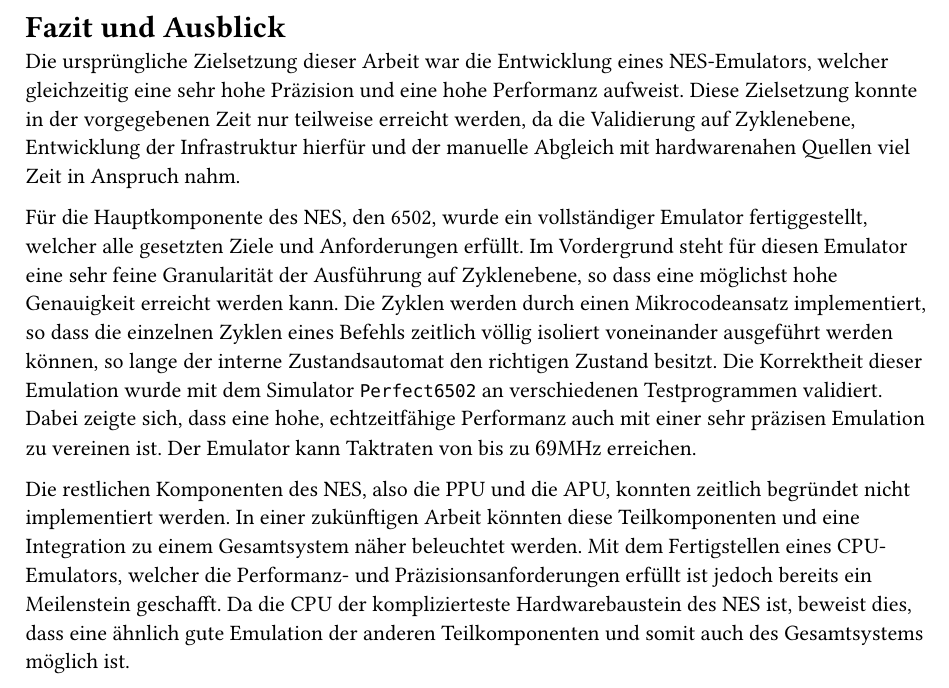
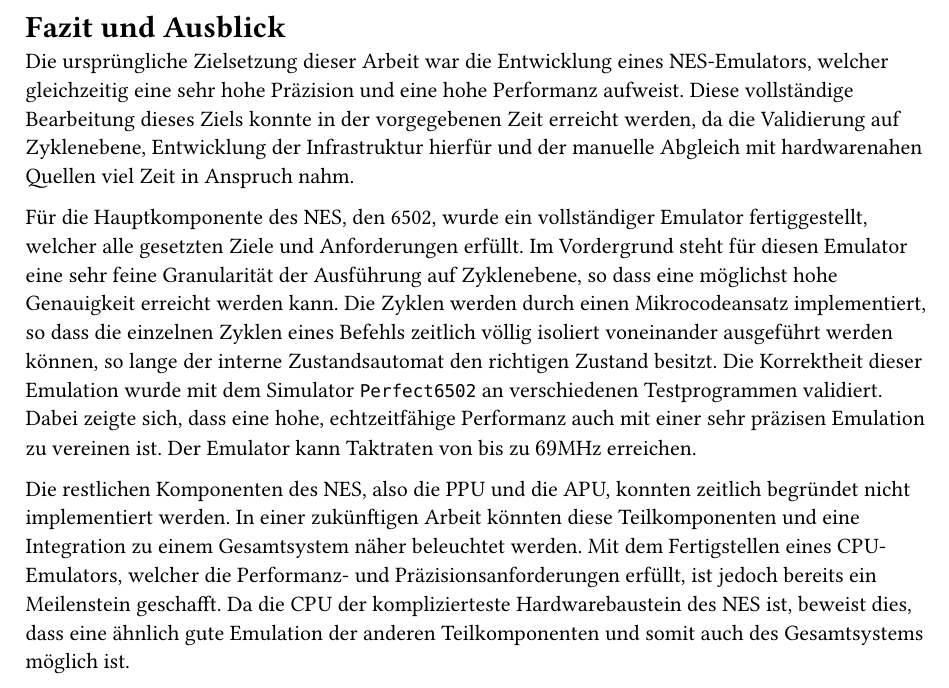
Before and after one commit to Cxmu03/jade, a Typst document (paper/sections/07-outlook.typ): part of the page, cut so that both start at the same text. Compiled offline with Typst 0.15.

Commit message:
paper: Move stuff around

```diff
--- a/paper/sections/07-outlook.typ
+++ b/paper/sections/07-outlook.typ
@@ -1,6 +1,6 @@
 = Fazit und Ausblick
 Die ursprüngliche Zielsetzung dieser Arbeit war die Entwicklung eines NES-Emulators, welcher gleichzeitig eine sehr hohe Präzision und eine hohe Performanz aufweist.
-Diese Zielsetzung konnte in der vorgegebenen Zeit nur teilweise erreicht werden, da die Validierung auf Zyklenebene, Entwicklung der Infrastruktur hierfür und der manuelle Abgleich mit hardwarenahen Quellen viel Zeit in Anspruch nahm.
+Diese vollständige Bearbeitung dieses Ziels konnte in der vorgegebenen Zeit erreicht werden, da die Validierung auf Zyklenebene, Entwicklung der Infrastruktur hierfür und der manuelle Abgleich mit hardwarenahen Quellen viel Zeit in Anspruch nahm.
 
 Für die Hauptkomponente des NES, den 6502, wurde ein vollständiger Emulator fertiggestellt, welcher alle gesetzten Ziele und Anforderungen erfüllt.
 Im Vordergrund steht für diesen Emulator eine sehr feine Granularität der Ausführung auf Zyklenebene, so dass eine möglichst hohe Genauigkeit erreicht werden kann.
```
Also changed, not shown: paper/sections/04-implementation.typ (+6 -5 lines), paper/sections/07-outlook.typ (2 more changed lines).
